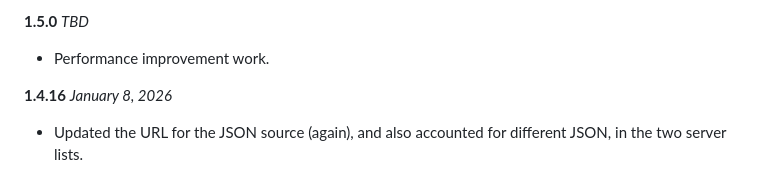
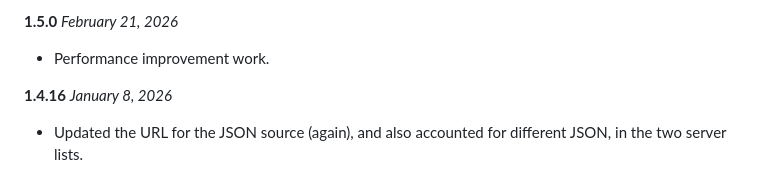
Before and after one commit to LittleGreenViper/LGV_MeetingServer, a Markdown page: CHANGELOG.md, the part around the change. GitHub-like rendering.

Commit message:
Updated the Changelog

```diff
--- a/CHANGELOG.md
+++ b/CHANGELOG.md
@@ -1,4 +1,4 @@
-**1.5.0** *TBD*
+**1.5.0** *February 21, 2026*
 
 - Performance improvement work.
 
```
